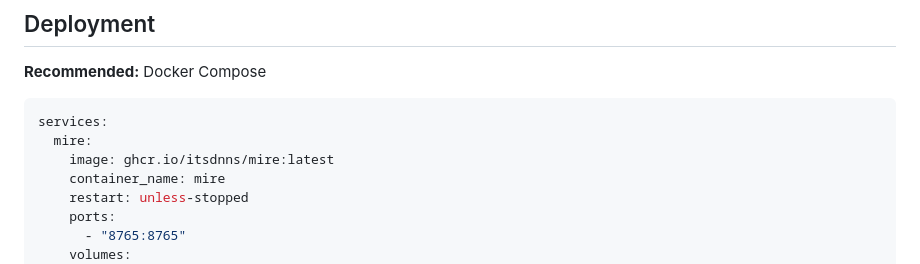
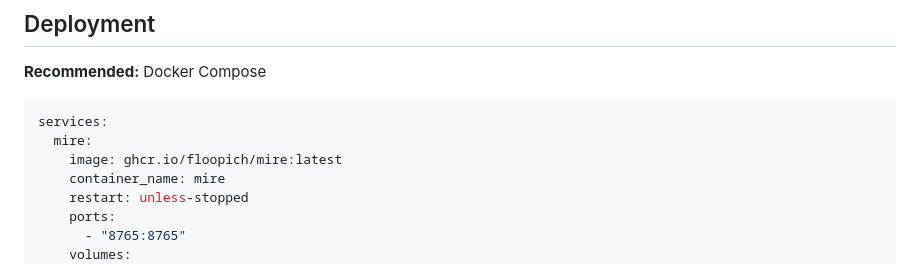
Before and after one commit to Floopich/mire, a Markdown page: ARCHITECTURE.md, the part around the change. Rendered like a GitHub page.

````diff
--- a/ARCHITECTURE.md
+++ b/ARCHITECTURE.md
@@ -1038,7 +1038,7 @@ python -m pytest tests/ -v
 ```yaml
 services:
   mire:
-    image: ghcr.io/itsdnns/mire:latest
+    image: ghcr.io/floopich/mire:latest
     container_name: mire
     restart: unless-stopped
     ports:
````
Also changed, not shown: CONTRIBUTING.md (+4 -4 lines), INSTALL.md (+1 -1 lines).
